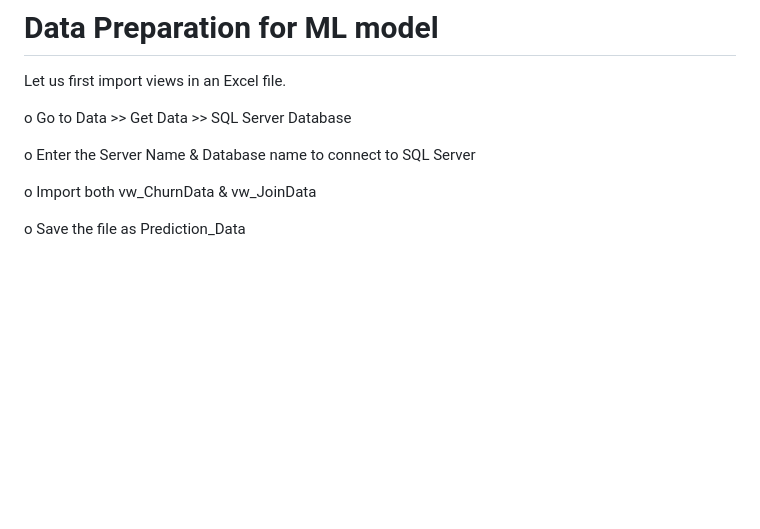
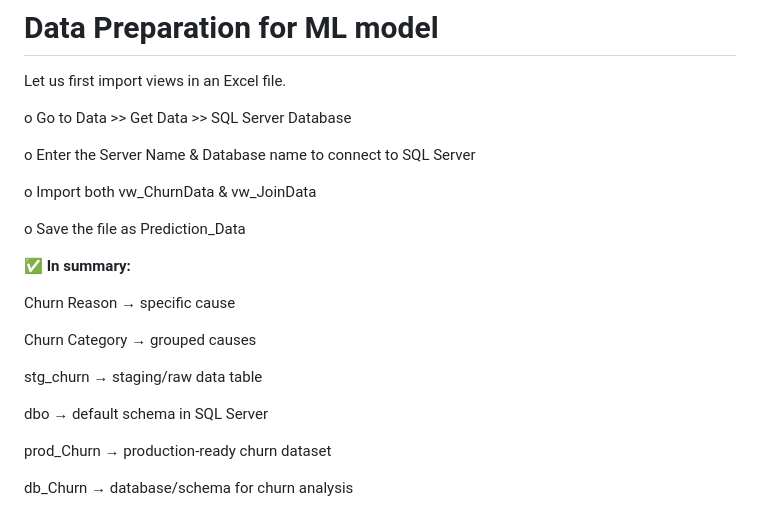
Before and after one commit to usman-ahmad-123/Analytics, a Markdown page: README.md, the part around the change. Drawn GitHub-style; blank space fills up the shorter version.

```diff
--- a/README.md
+++ b/README.md
@@ -348,3 +348,17 @@ o   Enter the Server Name & Database name to connect to SQL Server
 o   Import both vw_ChurnData & vw_JoinData
 
 o   Save the file as Prediction_Data
+
+**✅ In summary:**
+
+Churn Reason → specific cause
+
+Churn Category → grouped causes
+
+stg_churn → staging/raw data table
+
+dbo → default schema in SQL Server
+
+prod_Churn → production-ready churn dataset
+
+db_Churn → database/schema for churn analysis
```
